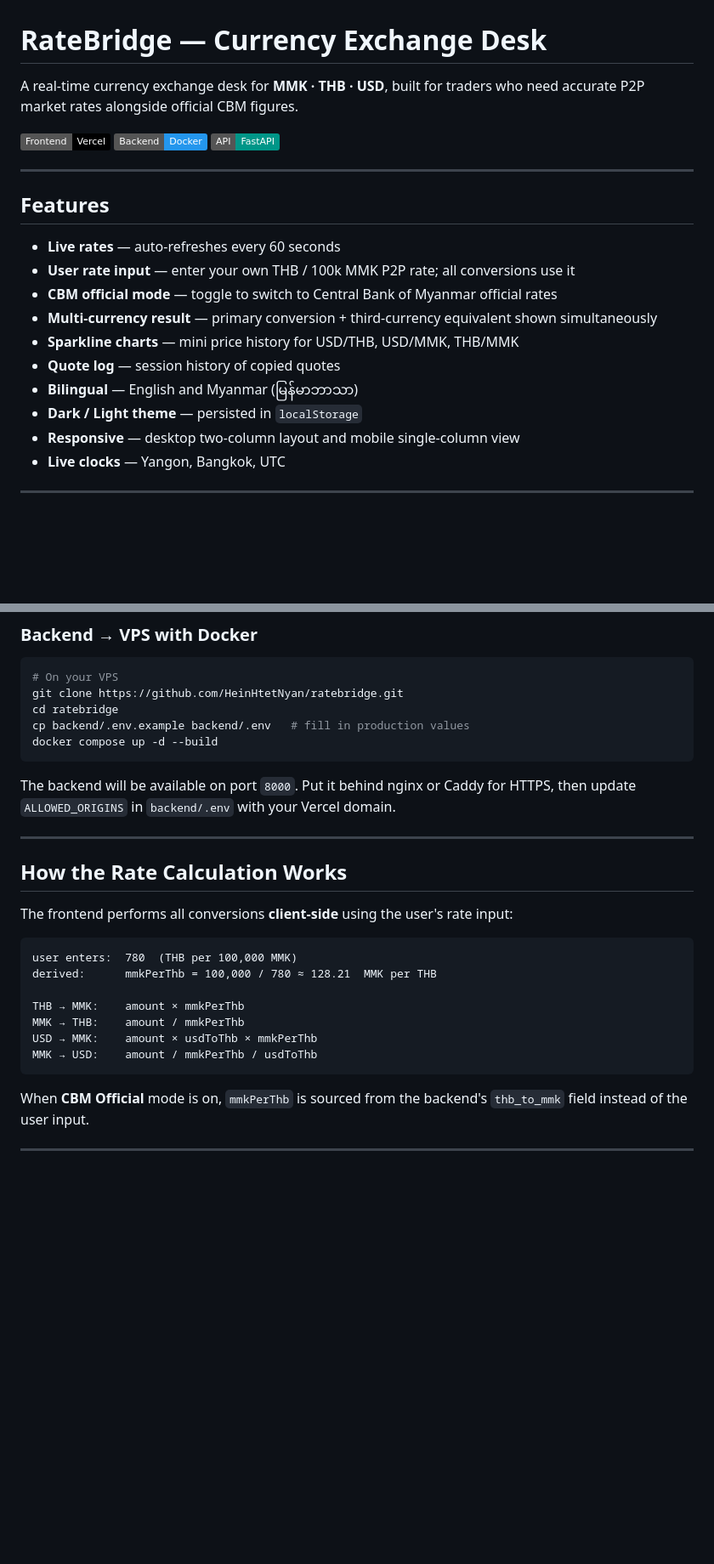
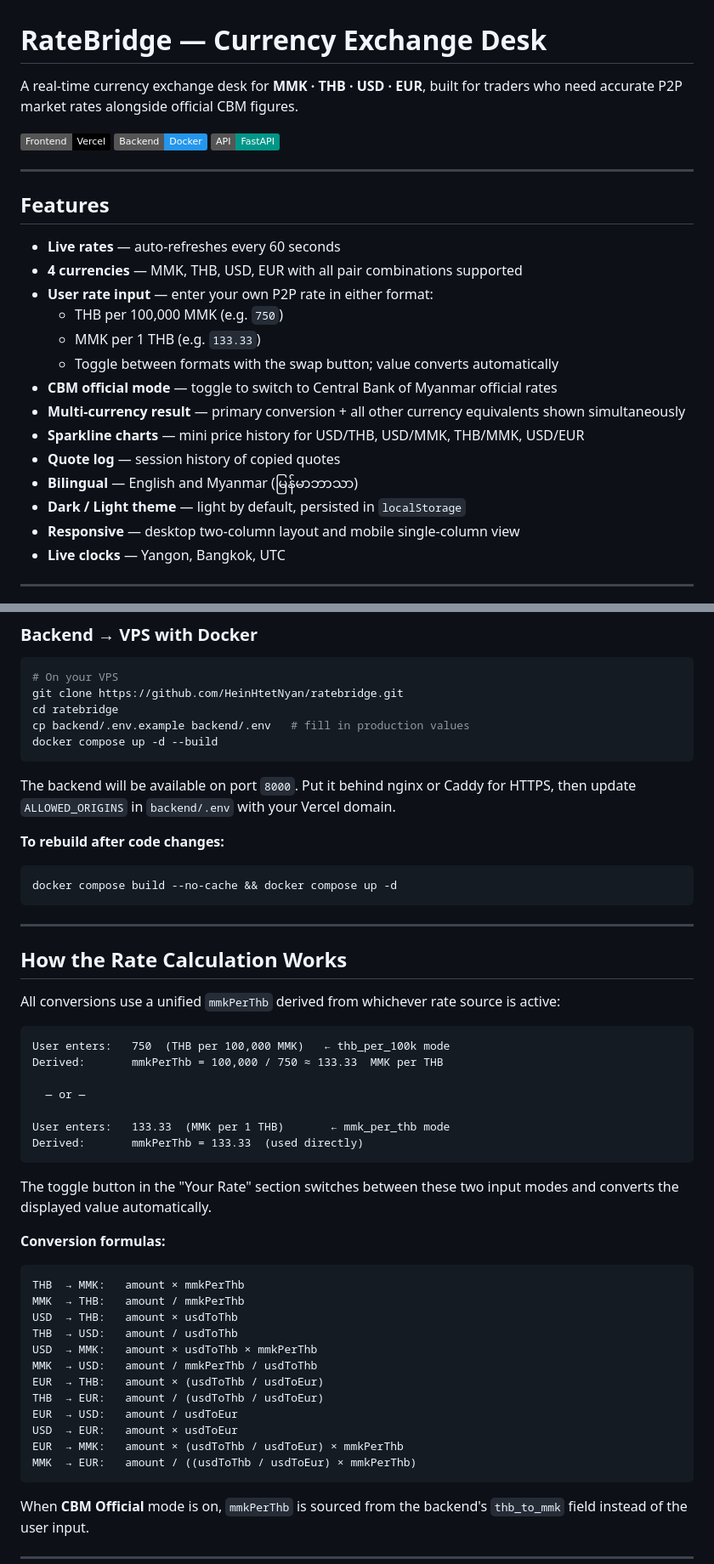
Before and after one commit to HeinHtetNyan/RateBridge, a Markdown page: README.md, 2 parts joined by grey strips. Shown at 85% size. Rendered like a GitHub page; badges without logos; blank space fills up the shorter version.

Commit message:
Update README to include EUR support in currency conversion and enhance user rate input details

````diff
--- a/README.md
+++ b/README.md
@@ -1,6 +1,6 @@
 # RateBridge — Currency Exchange Desk
 
-A real-time currency exchange desk for **MMK · THB · USD**, built for traders who need accurate P2P market rates alongside official CBM figures.
+A real-time currency exchange desk for **MMK · THB · USD · EUR**, built for traders who need accurate P2P market rates alongside official CBM figures.
 
 [![Frontend — Vercel](https://img.shields.io/badge/Frontend-Vercel-black?logo=vercel)](https://vercel.com)
 [![Backend — Docker](https://img.shields.io/badge/Backend-Docker-2496ED?logo=docker&logoColor=white)](https://docker.com)
@@ -11,13 +11,17 @@ A real-time currency exchange desk for **MMK · THB · USD**, built for traders
 ## Features
 
 - **Live rates** — auto-refreshes every 60 seconds
-- **User rate input** — enter your own THB / 100k MMK P2P rate; all conversions use it
+- **4 currencies** — MMK, THB, USD, EUR with all pair combinations supported
+- **User rate input** — enter your own P2P rate in either format:
+  - THB per 100,000 MMK (e.g. `750`)
+  - MMK per 1 THB (e.g. `133.33`)
+  - Toggle between formats with the swap button; value converts automatically
 - **CBM official mode** — toggle to switch to Central Bank of Myanmar official rates
-- **Multi-currency result** — primary conversion + third-currency equivalent shown simultaneously
-- **Sparkline charts** — mini price history for USD/THB, USD/MMK, THB/MMK
+- **Multi-currency result** — primary conversion + all other currency equivalents shown simultaneously
+- **Sparkline charts** — mini price history for USD/THB, USD/MMK, THB/MMK, USD/EUR
 - **Quote log** — session history of copied quotes
 - **Bilingual** — English and Myanmar (မြန်မာဘာသာ)
-- **Dark / Light theme** — persisted in `localStorage`
+- **Dark / Light theme** — light by default, persisted in `localStorage`
 - **Responsive** — desktop two-column layout and mobile single-column view
 - **Live clocks** — Yangon, Bangkok, UTC
 
@@ -251,20 +260,44 @@ docker compose up -d --build
 
 The backend will be available on port `8000`. Put it behind nginx or Caddy for HTTPS, then update `ALLOWED_ORIGINS` in `backend/.env` with your Vercel domain.
 
+**To rebuild after code changes:**
+```bash
+docker compose build --no-cache && docker compose up -d
+```
+
 ---
 
 ## How the Rate Calculation Works
 
-The frontend performs all conversions **client-side** using the user's rate input:
+All conversions use a unified `mmkPerThb` derived from whichever rate source is active:
 
 ```
-user enters:  780  (THB per 100,000 MMK)
-derived:      mmkPerThb = 100,000 / 780 ≈ 128.21  MMK per THB
+User enters:   750  (THB per 100,000 MMK)   ← thb_per_100k mode
+Derived:       mmkPerThb = 100,000 / 750 ≈ 133.33  MMK per THB
 
-THB → MMK:    amount × mmkPerThb
-MMK → THB:    amount / mmkPerThb
-USD → MMK:    amount × usdToThb × mmkPerThb
-MMK → USD:    amount / mmkPerThb / usdToThb
+  — or —
+
+User enters:   133.33  (MMK per 1 THB)       ← mmk_per_thb mode
+Derived:       mmkPerThb = 133.33  (used directly)
+```
+
+The toggle button in the "Your Rate" section switches between these two input modes and converts the displayed value automatically.
+
+**Conversion formulas:**
+
+```
+THB  → MMK:   amount × mmkPerThb
+MMK  → THB:   amount / mmkPerThb
+USD  → THB:   amount × usdToThb
+THB  → USD:   amount / usdToThb
+USD  → MMK:   amount × usdToThb × mmkPerThb
+MMK  → USD:   amount / mmkPerThb / usdToThb
+EUR  → THB:   amount × (usdToThb / usdToEur)
+THB  → EUR:   amount / (usdToThb / usdToEur)
+EUR  → USD:   amount / usdToEur
+USD  → EUR:   amount × usdToEur
+EUR  → MMK:   amount × (usdToThb / usdToEur) × mmkPerThb
+MMK  → EUR:   amount / ((usdToThb / usdToEur) × mmkPerThb)
 ```
 
 When **CBM Official** mode is on, `mmkPerThb` is sourced from the backend's `thb_to_mmk` field instead of the user input.
````
Also changed, not shown: other parts of README.md (+16 -11 lines).
